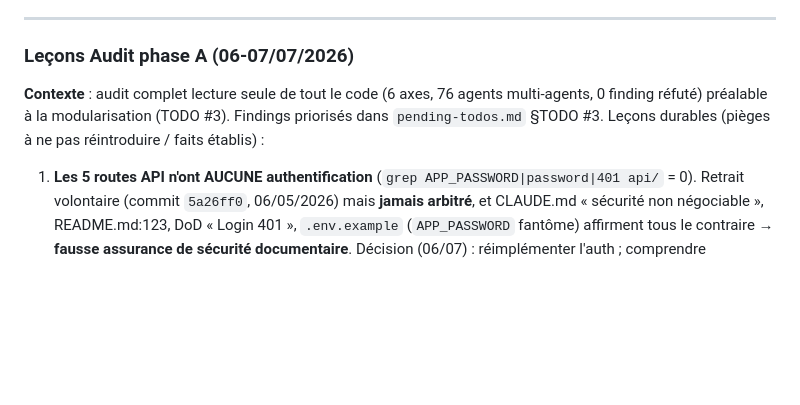
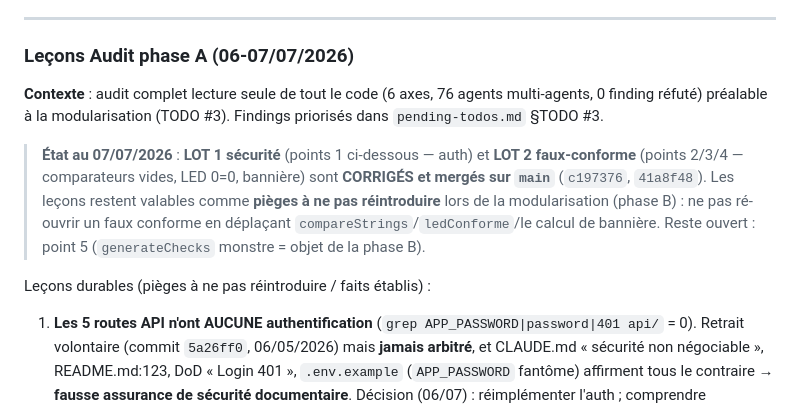
Before and after one commit to izanami92/cee-verif, a Markdown page: docs/known-pitfalls.md, the part around the change. GitHub-like rendering; blank space fills up the shorter version.

```diff
--- a/docs/known-pitfalls.md
+++ b/docs/known-pitfalls.md
@@ -466,8 +466,11 @@ sur le dossier réel DELEFORTRIE. Aucun code modifié — mais quatre leçons de
 ### Leçons Audit phase A (06-07/07/2026)
 
 **Contexte** : audit complet lecture seule de tout le code (6 axes, 76 agents multi-agents, 0 finding réfuté)
-préalable à la modularisation (TODO #3). Findings priorisés dans `pending-todos.md` §TODO #3. Leçons durables
-(pièges à ne pas réintroduire / faits établis) :
+préalable à la modularisation (TODO #3). Findings priorisés dans `pending-todos.md` §TODO #3.
+
+> **État au 07/07/2026** : **LOT 1 sécurité** (points 1 ci-dessous — auth) et **LOT 2 faux-conforme** (points 2/3/4 — comparateurs vides, LED 0=0, bannière) sont **CORRIGÉS et mergés sur `main`** (`c197376`, `41a8f48`). Les leçons restent valables comme **pièges à ne pas réintroduire** lors de la modularisation (phase B) : ne pas ré-ouvrir un faux conforme en déplaçant `compareStrings`/`ledConforme`/le calcul de bannière. Reste ouvert : point 5 (`generateChecks` monstre = objet de la phase B).
+
+Leçons durables (pièges à ne pas réintroduire / faits établis) :
 
 1. **Les 5 routes API n'ont AUCUNE authentification** (`grep APP_PASSWORD|password|401 api/` = 0). Retrait
    volontaire (commit `5a26ff0`, 06/05/2026) mais **jamais arbitré**, et CLAUDE.md « sécurité non négociable »,
```
Also changed, not shown: CLAUDE.md (+2 -1 lines), docs/pending-todos.md (+26 -15 lines).
